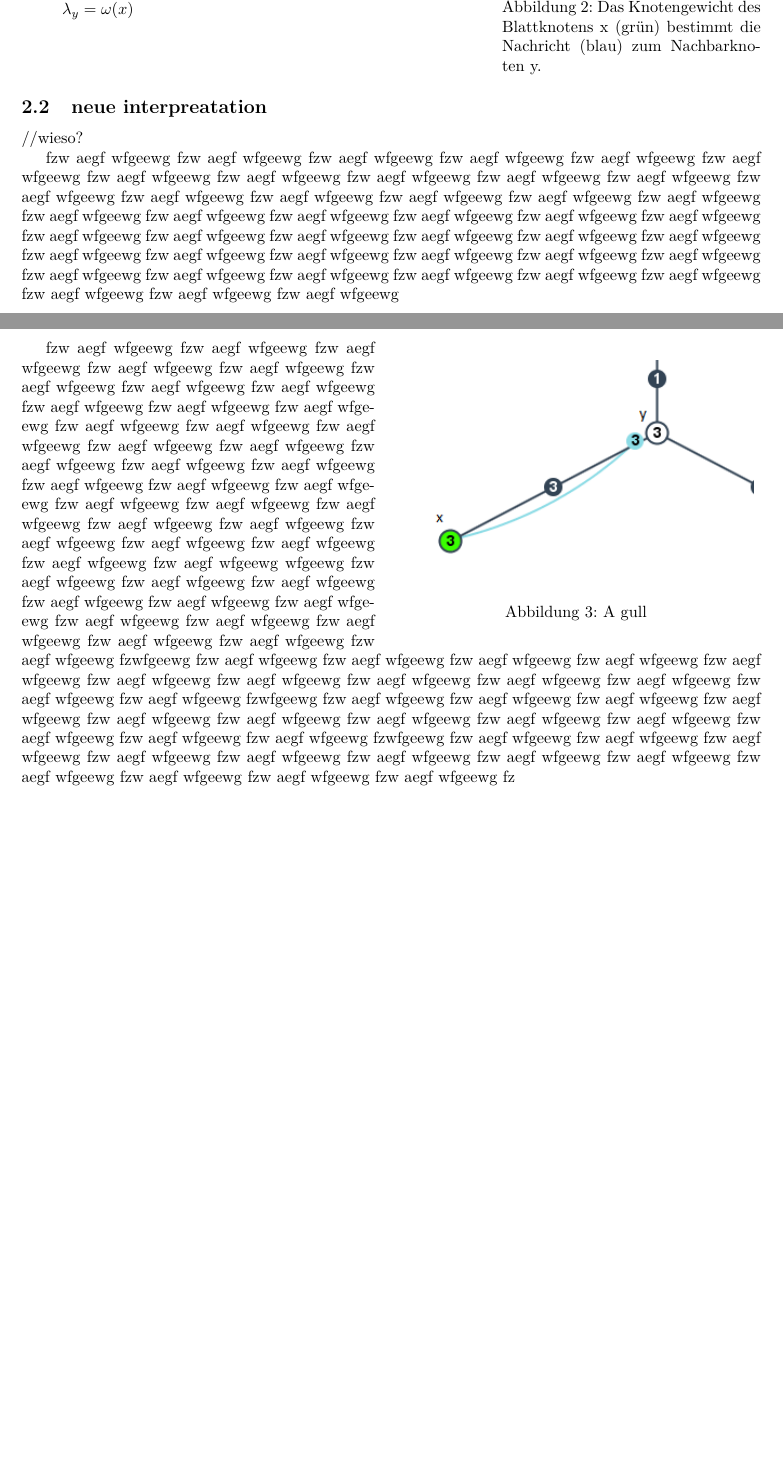
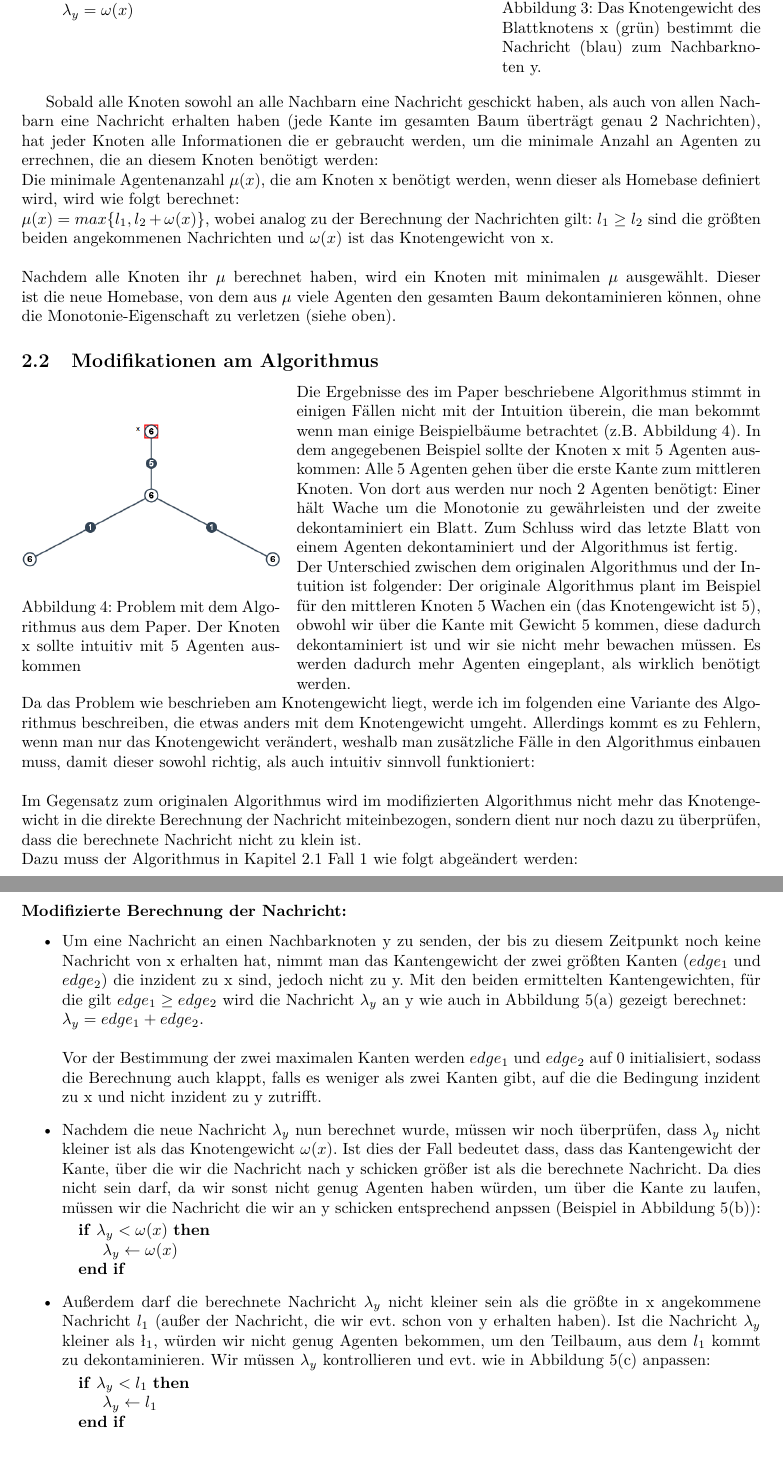
Before and after one commit to jensharder91/Projektgruppe, a LaTeX document (Bachelorarbeit/bachelorarbeit.tex, which reads Bachelorarbeit/algorithmus.tex): two parts of pages 4 and 5 of 7 before the commit and two parts of pages 5 and 6 of 8 after it, joined at a grey line, cut so that both start at the same text, the shorter picture padded with empty space. Compiled offline with pdfLaTeX.

Commit message:
latex: explain algo modification

```diff
--- a/Bachelorarbeit/algorithmus.tex
+++ b/Bachelorarbeit/algorithmus.tex
@@ -46,25 +73,68 @@ Nun werden die Nachrichten versendet, für die es zwei Fälle gibt:
 			\captionof{figure}{Das Knotengewicht des Blattknotens x (grün) bestimmt die Nachricht (blau) zum Nachbarknoten y.}
 		\end{minipage}
 
-
 \end{enumerate}
 
+%\subsubsection*{Berechnung der minimalen Agenten}
 
-\subsection{neue interpreatation}
-//wieso?
-
-		fzw aegf wfgeewg fzw aegf wfgeewg fzw aegf wfgeewg fzw aegf wfgeewg fzw aegf wfgeewg fzw aegf wfgeewg fzw aegf wfgeewg fzw aegf wfgeewg fzw aegf wfgeewg fzw aegf wfgeewg fzw aegf wfgeewg fzw aegf wfgeewg fzw aegf wfgeewg fzw aegf wfgeewg fzw aegf wfgeewg fzw aegf wfgeewg fzw aegf wfgeewg fzw aegf wfgeewg fzw aegf wfgeewg fzw aegf wfgeewg fzw aegf wfgeewg fzw aegf wfgeewg fzw aegf wfgeewg fzw aegf wfgeewg fzw aegf wfgeewg fzw aegf wfgeewg fzw aegf wfgeewg fzw aegf wfgeewg fzw aegf wfgeewg fzw aegf wfgeewg fzw aegf wfgeewg fzw aegf wfgeewg fzw aegf wfgeewg fzw aegf wfgeewg fzw aegf wfgeewg fzw aegf wfgeewg fzw aegf wfgeewg fzw aegf wfgeewg fzw aegf wfgeewg fzw aegf wfgeewg fzw aegf wfgeewg fzw aegf wfgeewg fzw aegf wfgeewg fzw aegf wfgeewg
-
-
-		\begin{wrapfigure}{r}{0.5\textwidth}
-			\begin{center}
-				\includegraphics[width=0.48\textwidth]{bilder/abb_blattknoten.png}
-			\end{center}
-			\caption{A gull}
-		\end{wrapfigure}
+Sobald alle Knoten sowohl an alle Nachbarn eine Nachricht geschickt haben, als auch von allen Nachbarn eine Nachricht erhalten haben (jede Kante im gesamten Baum überträgt genau 2 Nachrichten), hat jeder Knoten alle Informationen die er gebraucht werden, um die minimale Anzahl an Agenten zu errechnen, die an diesem Knoten benötigt werden:
+\\
+Die minimale Agentenanzahl $\mu(x)$, die am Knoten x benötigt werden, wenn dieser als Homebase definiert wird, wird wie folgt berechnet:
+\\
+$\mu(x) = max\{l_{1},  l_{2} + \omega(x)\}$, wobei analog zu der Berechnung der Nachrichten gilt: $l_{1} \ge l_{2}$ sind die größten beiden angekommenen Nachrichten und $\omega(x)$ ist das Knotengewicht von x.
+\\
+\\
+Nachdem alle Knoten ihr $\mu$ berechnet haben, wird ein Knoten mit minimalen $\mu$ ausgewählt. Dieser ist die neue Homebase, von dem aus $\mu$ viele Agenten den gesamten Baum dekontaminieren können, ohne die Monotonie-Eigenschaft zu verletzen (siehe oben).
 
 
 
+\subsection{Modifikationen am Algorithmus}
 
 
-		fzw aegf wfgeewg fzw aegf wfgeewg fzw aegf wfgeewg fzw aegf wfgeewg fzw aegf wfgeewg fzw aegf wfgeewg fzw aegf wfgeewg fzw aegf wfgeewg fzw aegf wfgeewg fzw aegf wfgeewg fzw aegf wfgeewg fzw aegf wfgeewg fzw aegf wfgeewg fzw aegf wfgeewg fzw aegf wfgeewg fzw aegf wfgeewg fzw aegf wfgeewg fzw aegf wfgeewg fzw aegf wfgeewg fzw aegf wfgeewg fzw aegf wfgeewg fzw aegf wfgeewg fzw aegf wfgeewg fzw aegf wfgeewg fzw aegf wfgeewg fzw aegf wfgeewg fzw aegf wfgeewg fzw aegf wfgeewg fzw aegf wfgeewg fzw aegf wfgeewg fzw aegf wfgeewg fzw aegf wfgeewg wfgeewg fzw aegf wfgeewg fzw aegf wfgeewg fzw aegf wfgeewg fzw aegf wfgeewg fzw aegf wfgeewg fzw aegf wfgeewg fzw aegf wfgeewg fzw aegf wfgeewg fzw aegf wfgeewg fzw aegf wfgeewg fzw aegf wfgeewg fzw aegf wfgeewg fzwfgeewg fzw aegf wfgeewg fzw aegf wfgeewg fzw aegf wfgeewg fzw aegf wfgeewg fzw aegf wfgeewg fzw aegf wfgeewg fzw aegf wfgeewg fzw aegf wfgeewg fzw aegf wfgeewg fzw aegf wfgeewg fzw aegf wfgeewg fzw aegf wfgeewg fzwfgeewg fzw aegf wfgeewg fzw aegf wfgeewg fzw aegf wfgeewg fzw aegf wfgeewg fzw aegf wfgeewg fzw aegf wfgeewg fzw aegf wfgeewg fzw aegf wfgeewg fzw aegf wfgeewg fzw aegf wfgeewg fzw aegf wfgeewg fzw aegf wfgeewg fzwfgeewg fzw aegf wfgeewg fzw aegf wfgeewg fzw aegf wfgeewg fzw aegf wfgeewg fzw aegf wfgeewg fzw aegf wfgeewg fzw aegf wfgeewg fzw aegf wfgeewg fzw aegf wfgeewg fzw aegf wfgeewg fzw aegf wfgeewg fzw aegf wfgeewg fz
+	\begin{wrapfigure}{l}{0.35\textwidth}
+		\begin{center}
+			\includegraphics[width=0.35\textwidth]{bilder/abb_paper_problem.png}
+		\end{center}
+		\caption{Problem mit dem Algorithmus aus dem Paper. Der Knoten x sollte intuitiv mit 5 Agenten auskommen}
+		\label{fig:negBeispielPaperAlgo}
+	\end{wrapfigure}
+
+Die Ergebnisse des im Paper beschriebene Algorithmus stimmt in einigen Fällen nicht mit der Intuition überein, die man bekommt wenn man einige Beispielbäume betrachtet (z.B. Abbildung \ref{fig:negBeispielPaperAlgo}). In dem  angegebenen Beispiel sollte der Knoten x mit 5 Agenten auskommen: Alle 5 Agenten gehen über die erste Kante zum mittleren Knoten. Von dort aus werden nur noch 2 Agenten benötigt: Einer hält Wache um die Monotonie zu gewährleisten und der zweite dekontaminiert ein Blatt. Zum Schluss wird das letzte Blatt von einem Agenten dekontaminiert und der Algorithmus ist fertig.
+\\
+Der Unterschied zwischen dem originalen Algorithmus und der Intuition ist folgender: Der originale Algorithmus plant im Beispiel für den mittleren Knoten 5 Wachen ein (das Knotengewicht ist 5), obwohl wir über die Kante mit Gewicht 5 kommen, diese dadurch dekontaminiert ist und wir sie nicht mehr bewachen müssen. Es werden dadurch mehr Agenten eingeplant, als wirklich benötigt werden.
+\\
+Da das Problem wie beschrieben am Knotengewicht liegt, werde ich im folgenden eine Variante des Algorithmus beschreiben, die etwas anders mit dem Knotengewicht umgeht. Allerdings kommt es zu Fehlern, wenn man nur das Knotengewicht verändert, weshalb man zusätzliche Fälle in den Algorithmus einbauen muss, damit dieser sowohl richtig, als auch intuitiv sinnvoll funktioniert:
+\\
+\\
+Im Gegensatz zum originalen Algorithmus wird im modifizierten Algorithmus nicht mehr das Knotengewicht in die direkte Berechnung der Nachricht miteinbezogen, sondern dient nur noch dazu zu überprüfen, dass die berechnete Nachricht nicht zu klein ist.
+\\
+Dazu muss der Algorithmus in Kapitel \ref{paperAlgoChapter} Fall \ref{paperAlgoFall1} wie folgt abgeändert werden:
+
+\subsubsection*{Modifizierte Berechnung der Nachricht:}
+
+\begin{itemize}
+
+	\item
+		Um eine Nachricht an einen Nachbarknoten y zu senden, der bis zu diesem Zeitpunkt noch keine Nachricht von x erhalten hat, nimmt man das Kantengewicht der zwei größten Kanten ($edge_{1}$ und $edge_{2}$) die inzident zu x sind, jedoch nicht zu y. Mit den beiden ermittelten Kantengewichten, für die gilt $edge_{1} \ge edge_{2}$ wird die Nachricht $\lambda_{y}$ an y wie auch in Abbildung \ref{modifiziert_a} gezeigt berechnet:\\
+		$\lambda_{y} = edge_{1} + edge_{2}$.
+		\\
+		\\
+		Vor der Bestimmung der zwei maximalen Kanten werden $edge_{1}$ und $edge_{2}$ auf 0 initialisiert, sodass die Berechnung auch klappt, falls es weniger als zwei Kanten gibt, auf die die Bedingung inzident zu x und nicht inzident zu y  zutrifft.
+
+	\item
+		Nachdem die neue Nachricht $\lambda_{y}$ nun berechnet wurde, müssen wir noch überprüfen, dass $\lambda_{y}$ nicht kleiner ist als das Knotengewicht $\omega(x)$. Ist dies der Fall bedeutet dass, dass das Kantengewicht der Kante, über die wir die Nachricht nach y schicken größer ist als die berechnete Nachricht. Da dies nicht sein darf, da wir sonst nicht genug Agenten haben würden, um über die Kante zu laufen, müssen wir die Nachricht die wir an y schicken entsprechend anpssen (Beispiel in Abbildung \ref{modifiziert_b}):
+
+		\begin{algorithmic}
+			\If {$\lambda_{y} < \omega(x)$}
+			\State $\lambda_{y} \gets \omega(x)$
+			\EndIf
+		\end{algorithmic}
+
+	\item
+		Außerdem darf die berechnete Nachricht $\lambda_{y}$ nicht kleiner sein als die größte in x angekommene Nachricht $l_{1}$ (außer der Nachricht, die wir evt. schon von y erhalten haben). Ist die Nachricht $\lambda_{y}$ kleiner als $\l_{1}$, würden wir nicht genug Agenten bekommen, um den Teilbaum, aus dem $l_{1}$ kommt zu dekontaminieren. Wir müssen $\lambda_{y}$ kontrollieren und evt. wie in Abbildung \ref{modifiziert_c} anpassen:
+
+		\begin{algorithmic}
+			\If {$\lambda_{y} < l_{1}$}
+			\State $\lambda_{y} \gets l_{1}$
+			\EndIf
+		\end{algorithmic}
--- a/Bachelorarbeit/bachelorarbeit.tex
+++ b/Bachelorarbeit/bachelorarbeit.tex
@@ -9,6 +9,8 @@
 \usepackage{wrapfig}
 \usepackage{adjustbox}
 \usepackage{caption}
+%\usepackage{algorithmic}
+\usepackage{algpseudocode}
 \usepackage{geometry}
 \geometry{a4paper, left=2.5cm, right=2.5cm, top=2.5cm, bottom=3cm}
 
```
Also changed, not shown: Bachelorarbeit/potenzialproblem.tex (+1 -0 lines), Bachelorarbeit/bilder/abb_neu_edge.png (added), Bachelorarbeit/bilder/abb_neu_max1max2.png (added), Bachelorarbeit/bilder/abb_neu_msgData.png (added), Bachelorarbeit/bilder/abb_paper_nknoten.png (added), Bachelorarbeit/bilder/abb_paper_problem.png (added), Bachelorarbeit/algorithmus.tex (55 more changed lines). Lines whose indentation alone changed are shown as unchanged.
